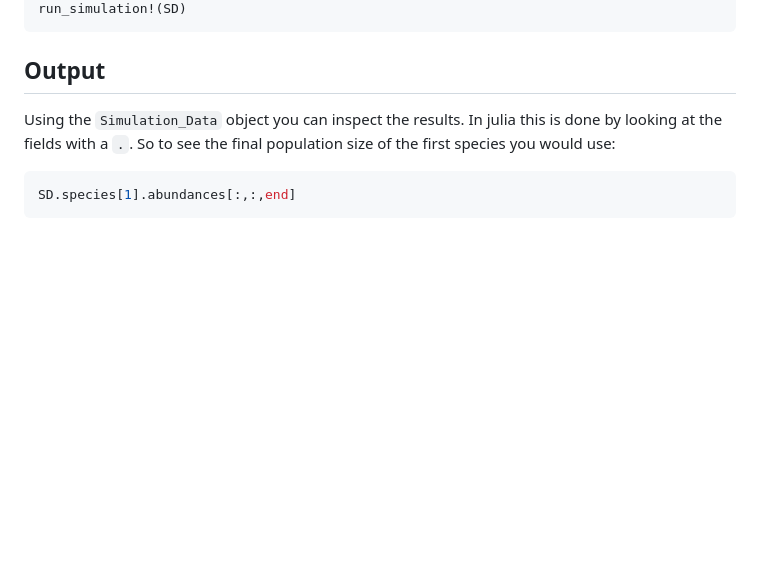
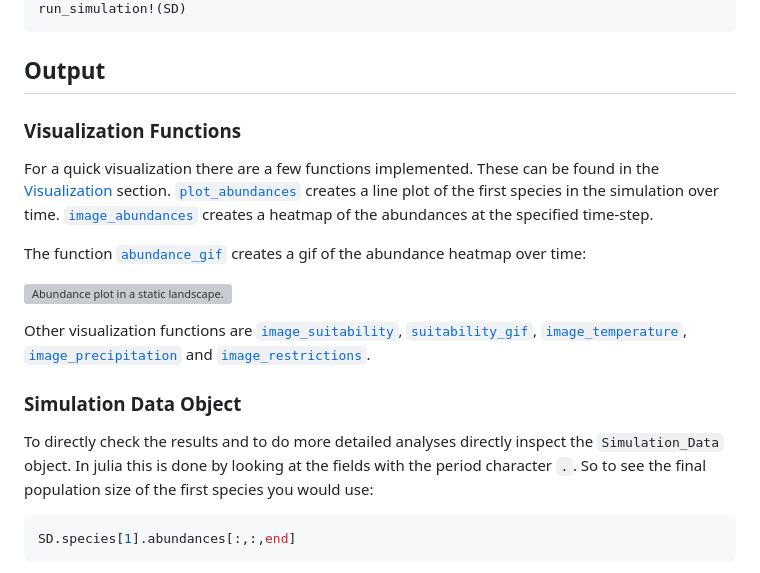
Before and after one commit to janablechschmidt/MetaRange.jl, a Markdown page: docs/src/usage.md, the part around the change printed below. GitHub-like rendering; blank space fills up the shorter version; grey boxes are pictures that could not be loaded.

Commit message:
Added visualization functions into usage document

````diff
--- a/docs/src/usage.md
+++ b/docs/src/usage.md
@@ -97,8 +97,19 @@ run_simulation!(SD)
 
 ## Output
 
-Using the `Simulation_Data` object you can inspect the results.
-In julia this is done by looking at the fields with a `.`. So to see the final population size of the first species you would use:
+### Visualization Functions
+
+For a quick visualization there are a few functions implemented. These can be found in the [Visualization](@ref) section. [`plot_abundances`](@ref) creates a line plot of the first species in the simulation over time. [`image_abundances`](@ref) creates a heatmap of the abundances at the specified time-step.
+
+The function [`abundance_gif`](@ref) creates a gif of the abundance heatmap over time:
+
+![Abundance plot in a static landscape.](./img/static_abundance.gif)
+
+Other visualization functions are [`image_suitability`](@ref), [`suitability_gif`](@ref), [`image_temperature`](@ref), [`image_precipitation`](@ref) and [`image_restrictions`](@ref).
+
+### Simulation Data Object
+
+To directly check the results and to do more detailed analyses directly inspect the `Simulation_Data` object. In julia this is done by looking at the fields with the period character `.`. So to see the final population size of the first species you would use:
 
 ```julia
 SD.species[1].abundances[:,:,end]
````
Also changed, not shown: other parts of docs/src/usage.md (+0 -3 lines).
